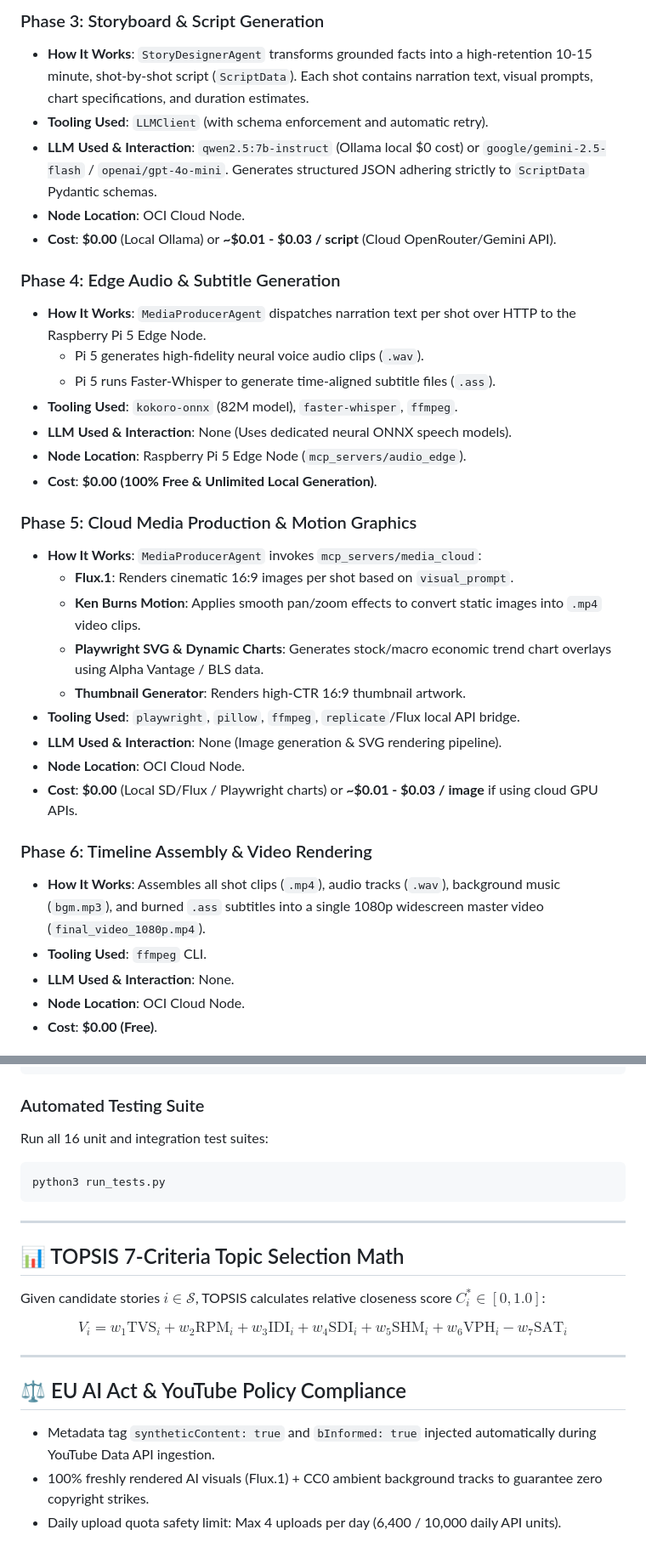
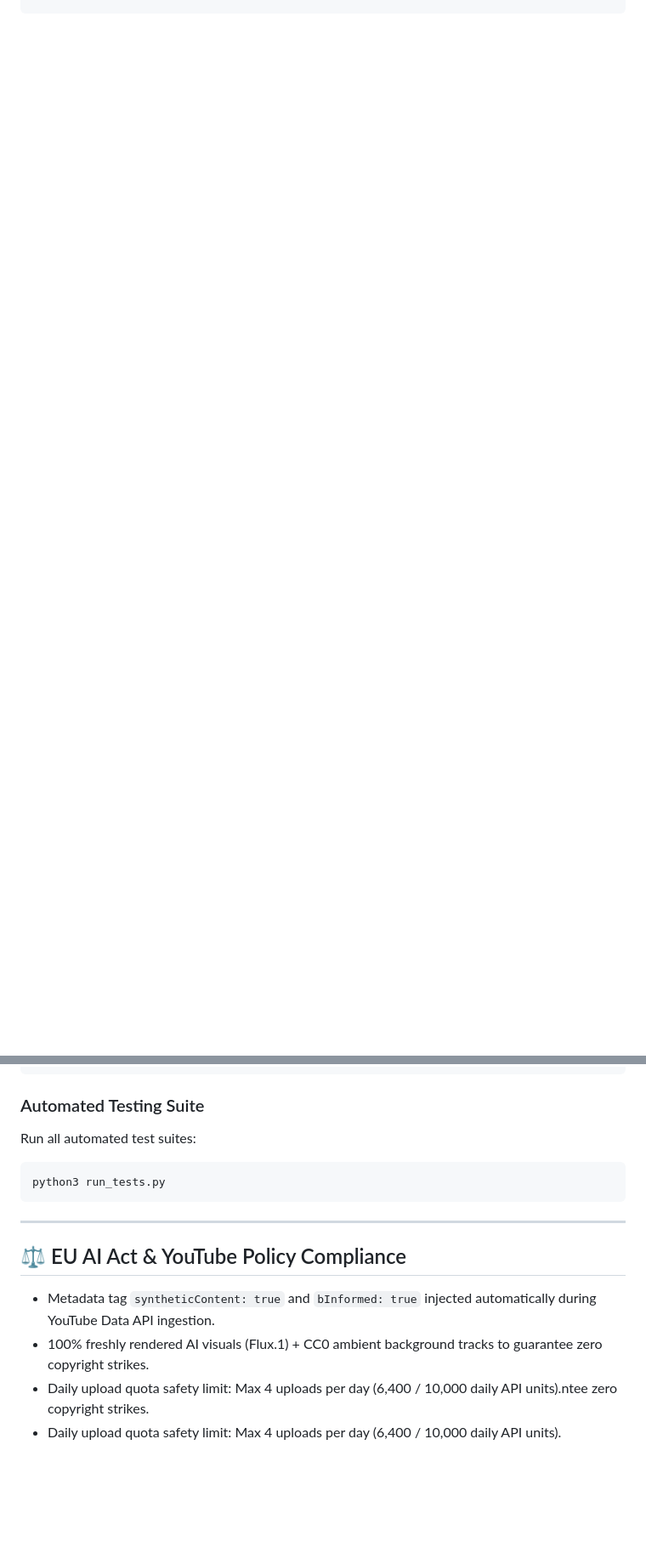
Before and after one commit to jeevanjoshi/buzzdropfeedv2, a Markdown page: README.md, 2 parts joined by grey strips. Shown at 85% size. Drawn GitHub-style; blank space fills up the shorter version.

````diff
--- a/README.md
+++ b/README.md
@@ -64,34 +63,0 @@ The pipeline uses a distributed architecture splitting heavy cloud media renderi
-### Phase 3: Storyboard & Script Generation
-- **How It Works**: `StoryDesignerAgent` transforms grounded facts into a high-retention 10-15 minute, shot-by-shot script (`ScriptData`). Each shot contains narration text, visual prompts, chart specifications, and duration estimates.
-- **Tooling Used**: `LLMClient` (with schema enforcement and automatic retry).
-- **LLM Used & Interaction**: `qwen2.5:7b-instruct` (Ollama local $0 cost) or `google/gemini-2.5-flash` / `openai/gpt-4o-mini`. Generates structured JSON adhering strictly to `ScriptData` Pydantic schemas.
-- **Node Location**: OCI Cloud Node.
-- **Cost**: **$0.00** (Local Ollama) or **~$0.01 - $0.03 / script** (Cloud OpenRouter/Gemini API).
-
-### Phase 4: Edge Audio & Subtitle Generation
-- **How It Works**: `MediaProducerAgent` dispatches narration text per shot over HTTP to the Raspberry Pi 5 Edge Node.
-  - Pi 5 generates high-fidelity neural voice audio clips (`.wav`).
-  - Pi 5 runs Faster-Whisper to generate time-aligned subtitle files (`.ass`).
-- **Tooling Used**: `kokoro-onnx` (82M model), `faster-whisper`, `ffmpeg`.
-- **LLM Used & Interaction**: None (Uses dedicated neural ONNX speech models).
-- **Node Location**: Raspberry Pi 5 Edge Node (`mcp_servers/audio_edge`).
-- **Cost**: **$0.00 (100% Free & Unlimited Local Generation)**.
-
-### Phase 5: Cloud Media Production & Motion Graphics
-- **How It Works**: `MediaProducerAgent` invokes `mcp_servers/media_cloud`:
-  - **Flux.1**: Renders cinematic 16:9 images per shot based on `visual_prompt`.
-  - **Ken Burns Motion**: Applies smooth pan/zoom effects to convert static images into `.mp4` video clips.
-  - **Playwright SVG & Dynamic Charts**: Generates stock/macro economic trend chart overlays using Alpha Vantage / BLS data.
-  - **Thumbnail Generator**: Renders high-CTR 16:9 thumbnail artwork.
-- **Tooling Used**: `playwright`, `pillow`, `ffmpeg`, `replicate`/Flux local API bridge.
-- **LLM Used & Interaction**: None (Image generation & SVG rendering pipeline).
-- **Node Location**: OCI Cloud Node.
-- **Cost**: **$0.00** (Local SD/Flux / Playwright charts) or **~$0.01 - $0.03 / image** if using cloud GPU APIs.
-
-### Phase 6: Timeline Assembly & Video Rendering
-- **How It Works**: Assembles all shot clips (`.mp4`), audio tracks (`.wav`), background music (`bgm.mp3`), and burned `.ass` subtitles into a single 1080p widescreen master video (`final_video_1080p.mp4`).
-- **Tooling Used**: `ffmpeg` CLI.
-- **LLM Used & Interaction**: None.
-- **Node Location**: OCI Cloud Node.
-- **Cost**: **$0.00 (Free)**.
-
@@ -190,18 +82,10 @@ python3 main.py --offline
 ```
 
 ### Automated Testing Suite
-Run all 16 unit and integration test suites:
+Run all automated test suites:
 ```bash
 python3 run_tests.py
 ```
-
----
-
-## 📊 TOPSIS 7-Criteria Topic Selection Math
-
-Given candidate stories $i \in \mathcal{S}$, TOPSIS calculates relative closeness score $C_i^* \in [0, 1.0]$:
-
-$$V_i = w_1 \text{TVS}_i + w_2 \text{RPM}_i + w_3 \text{IDI}_i + w_4 \text{SDI}_i + w_5 \text{SHM}_i + w_6 \text{VPH}_i - w_7 \text{SAT}_i$$
 
 ---
 
@@ -209,4 +93,5 @@ $$V_i = w_1 \text{TVS}_i + w_2 \text{RPM}_i + w_3 \text{IDI}_i + w_4 \text{SDI}_
 
 - Metadata tag `syntheticContent: true` and `bInformed: true` injected automatically during YouTube Data API ingestion.
 - 100% freshly rendered AI visuals (Flux.1) + CC0 ambient background tracks to guarantee zero copyright strikes.
+- Daily upload quota safety limit: Max 4 uploads per day (6,400 / 10,000 daily API units).ntee zero copyright strikes.
 - Daily upload quota safety limit: Max 4 uploads per day (6,400 / 10,000 daily API units).
````
Also changed, not shown: other parts of README.md (+37 -111 lines).
